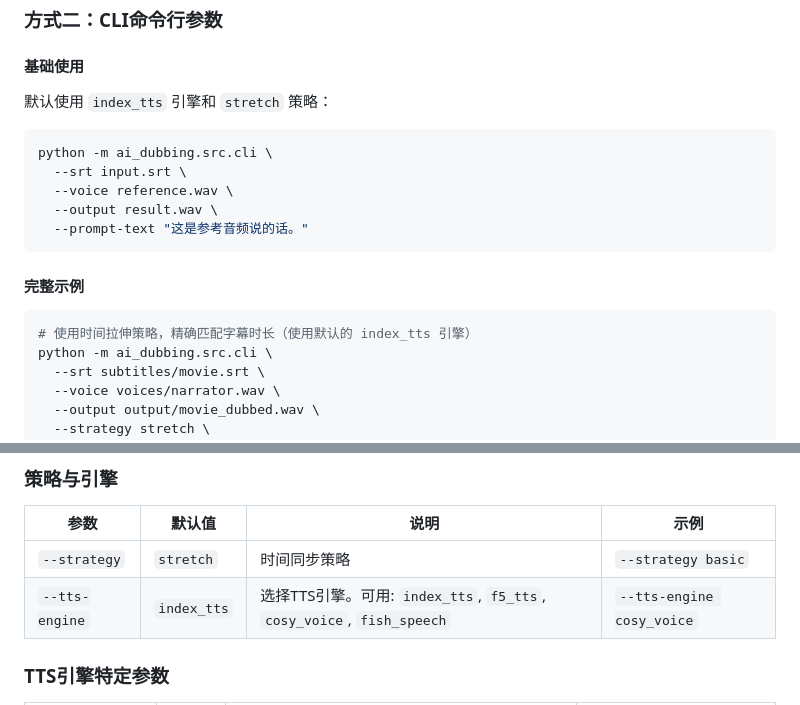
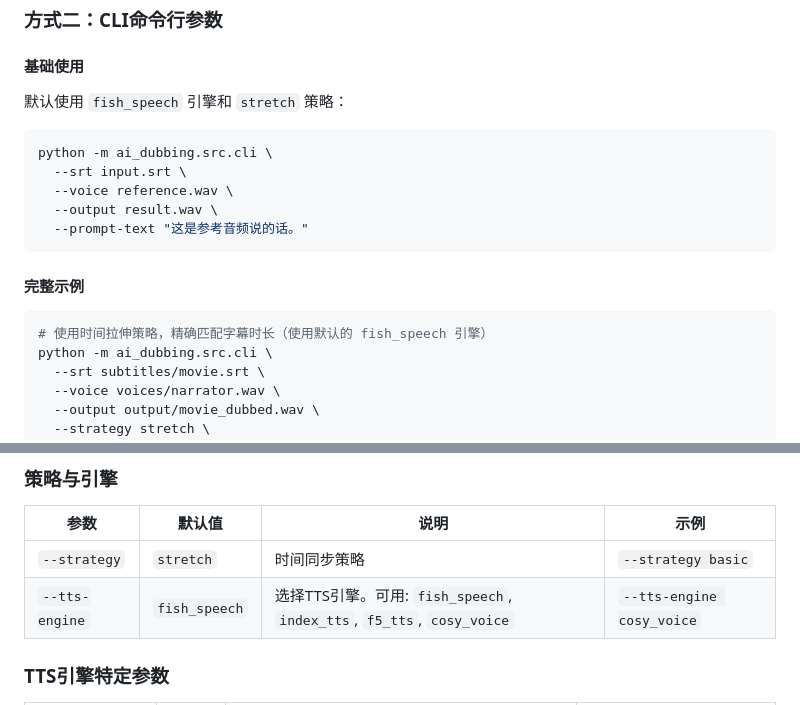
Before and after one commit to scwf/open-dubbing, a Markdown page: README.md, 2 parts joined by grey strips. Drawn GitHub-style.

Commit message:
docs: 更正README默认引擎为 fish_speech；参数表默认值同步更新

````diff
--- a/README.md
+++ b/README.md
@@ -101,7 +101,7 @@ python ai_dubbing/run_dubbing.py
 ### 方式二：CLI命令行参数
 
 #### 基础使用
-默认使用 `index_tts` 引擎和 `stretch` 策略：
+默认使用 `fish_speech` 引擎和 `stretch` 策略：
 
 ```bash
 python -m ai_dubbing.src.cli \
@@ -114,7 +114,7 @@ python -m ai_dubbing.src.cli \
 #### 完整示例
 
 ```bash
-# 使用时间拉伸策略，精确匹配字幕时长（使用默认的 index_tts 引擎）
+# 使用时间拉伸策略，精确匹配字幕时长（使用默认的 fish_speech 引擎）
 python -m ai_dubbing.src.cli \
   --srt subtitles/movie.srt \
   --voice voices/narrator.wav \
@@ -161,7 +161,7 @@ python -m ai_dubbing.src.cli \
 | 参数 | 默认值 | 说明 | 示例 |
 |------|--------|------|------|
 | `--strategy` | `stretch` | 时间同步策略 | `--strategy basic` |
-| `--tts-engine` | `index_tts` | 选择TTS引擎。可用: `index_tts`, `f5_tts`, `cosy_voice`, `fish_speech` | `--tts-engine cosy_voice` |
+| `--tts-engine` | `fish_speech` | 选择TTS引擎。可用: `fish_speech`, `index_tts`, `f5_tts`, `cosy_voice` | `--tts-engine cosy_voice` |
 
 ### TTS引擎特定参数
 
````
